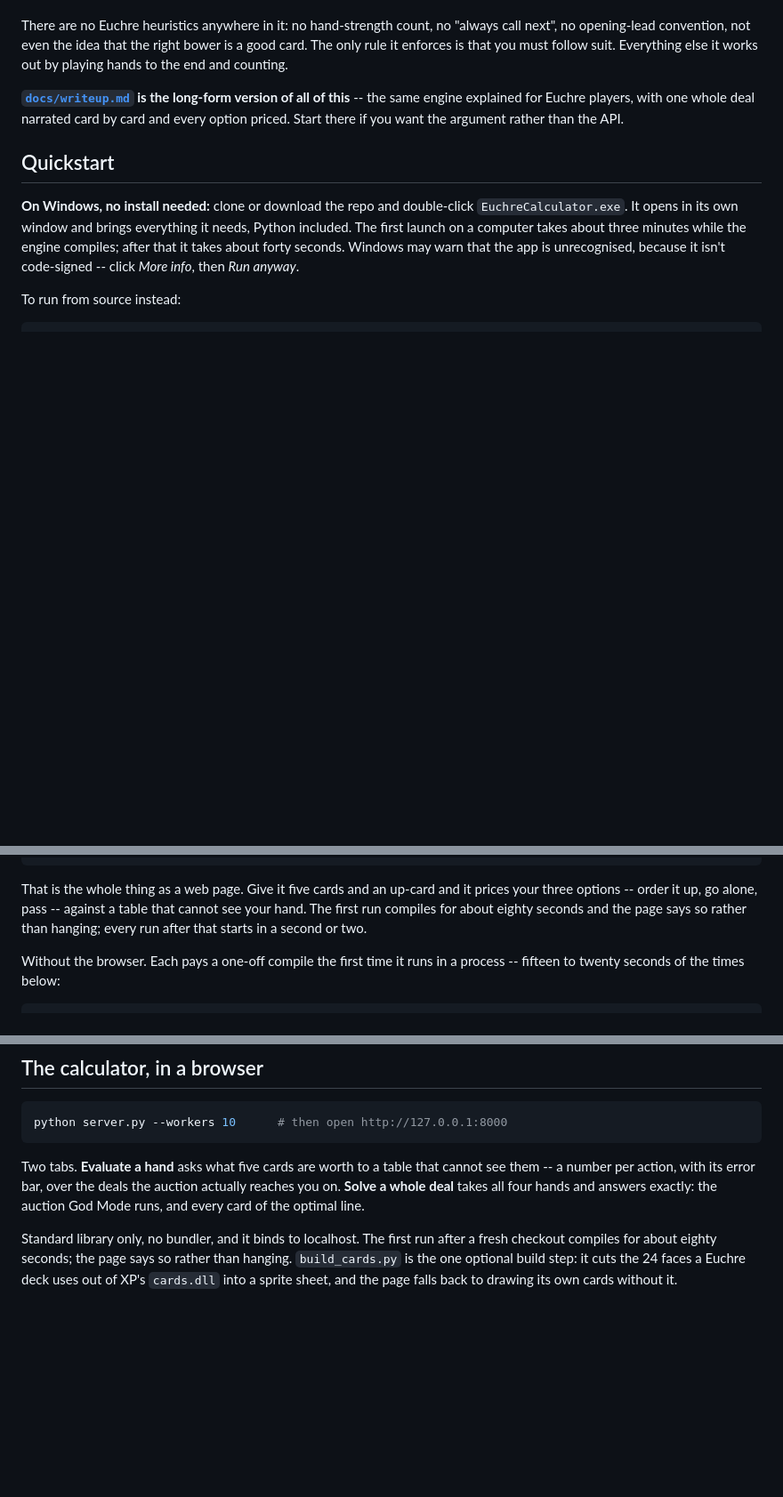
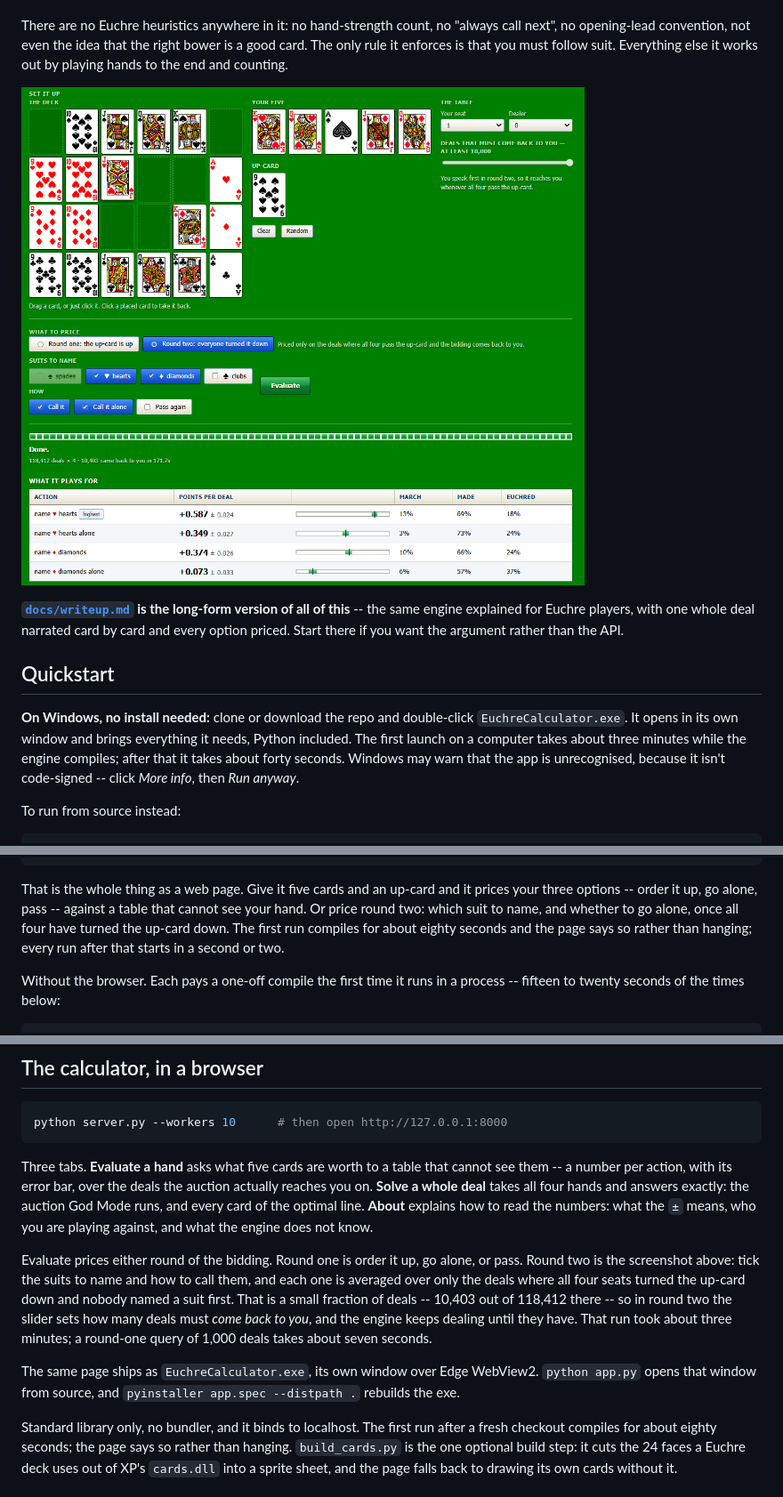
Before and after one commit to jamesterrell/Euchre_Calculator, a Markdown page: README.md, 3 parts joined by grey strips. Shown at 89% size. Rendered like a GitHub page; pictures changed too: docs/app.png (added); blank space fills up the shorter version.

Commit message:
Add an app screenshot to the README and bring it up to date
The browser section still described two tabs and round-one pricing only;
it now covers the About tab, round-two pricing and the desktop app. Also
adds app.py, app.spec and build_cards.py to the project structure and
corrects the test count.

Co-Authored-By: Claude Opus 5.5 <noreply@anthropic.com>

````diff
--- a/README.md
+++ b/README.md
@@ -14,6 +14,10 @@ There are no Euchre heuristics anywhere in it: no hand-strength count, no
 "always call next", no opening-lead convention, not even the idea that the
 right bower is a good card. The only rule it enforces is that you must follow
 suit. Everything else it works out by playing hands to the end and counting.
+
+![The calculator pricing a round-two call: K-Q of hearts, the ace of spades
+and the red jacks, the nine of spades turned down. Naming hearts is worth
++0.587 a deal over the 10,403 deals the bidding came back round on.](docs/app.png)
 
 **[`docs/writeup.md`](docs/writeup.md) is the long-form version of all of this**
 -- the same engine explained for Euchre players, with one whole deal narrated
@@ -40,7 +44,8 @@ python server.py --workers 10        # then open http://127.0.0.1:8000
 
 That is the whole thing as a web page. Give it five cards and an up-card and
 it prices your three options -- order it up, go alone, pass -- against a table
-that cannot see your hand. The first run compiles for about eighty seconds and
+that cannot see your hand. Or price round two: which suit to name, and whether
+to go alone, once all four have turned the up-card down. The first run compiles for about eighty seconds and
 the page says so rather than hanging; every run after that starts in a second
 or two.
 
@@ -281,11 +286,25 @@ and what it changes.
 python server.py --workers 10      # then open http://127.0.0.1:8000
 ```
 
-Two tabs. **Evaluate a hand** asks what five cards are worth to a table that
+Three tabs. **Evaluate a hand** asks what five cards are worth to a table that
 cannot see them -- a number per action, with its error bar, over the deals the
 auction actually reaches you on. **Solve a whole deal** takes all four hands
 and answers exactly: the auction God Mode runs, and every card of the optimal
-line.
+line. **About** explains how to read the numbers: what the `±` means, who you are
+playing against, and what the engine does not know.
+
+Evaluate prices either round of the bidding. Round one is order it up, go
+alone, or pass. Round two is the screenshot above: tick the suits to name and
+how to call them, and each one is averaged over only the deals where all four
+seats turned the up-card down and nobody named a suit first. That is a small
+fraction of deals -- 10,403 out of 118,412 there -- so in round two the slider
+sets how many deals must *come back to you*, and the engine keeps dealing until
+they have. That run took about three minutes; a round-one query of 1,000 deals
+takes about seven seconds.
+
+The same page ships as `EuchreCalculator.exe`, its own window over Edge
+WebView2. `python app.py` opens that window from source, and
+`pyinstaller app.spec --distpath .` rebuilds the exe.
 
 Standard library only, no bundler, and it binds to localhost. The first run
 after a fresh checkout compiles for about eighty seconds; the page says so
````
Also changed, not shown: other parts of README.md (+5 -1 lines).
